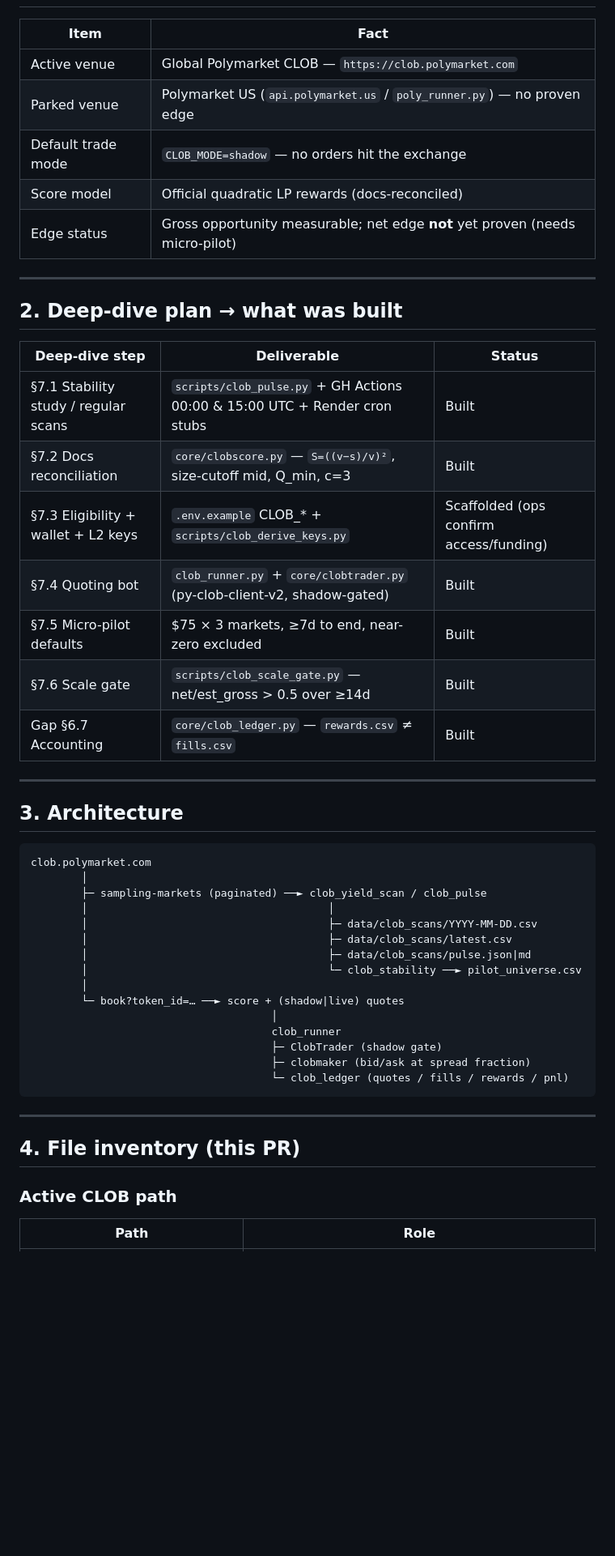
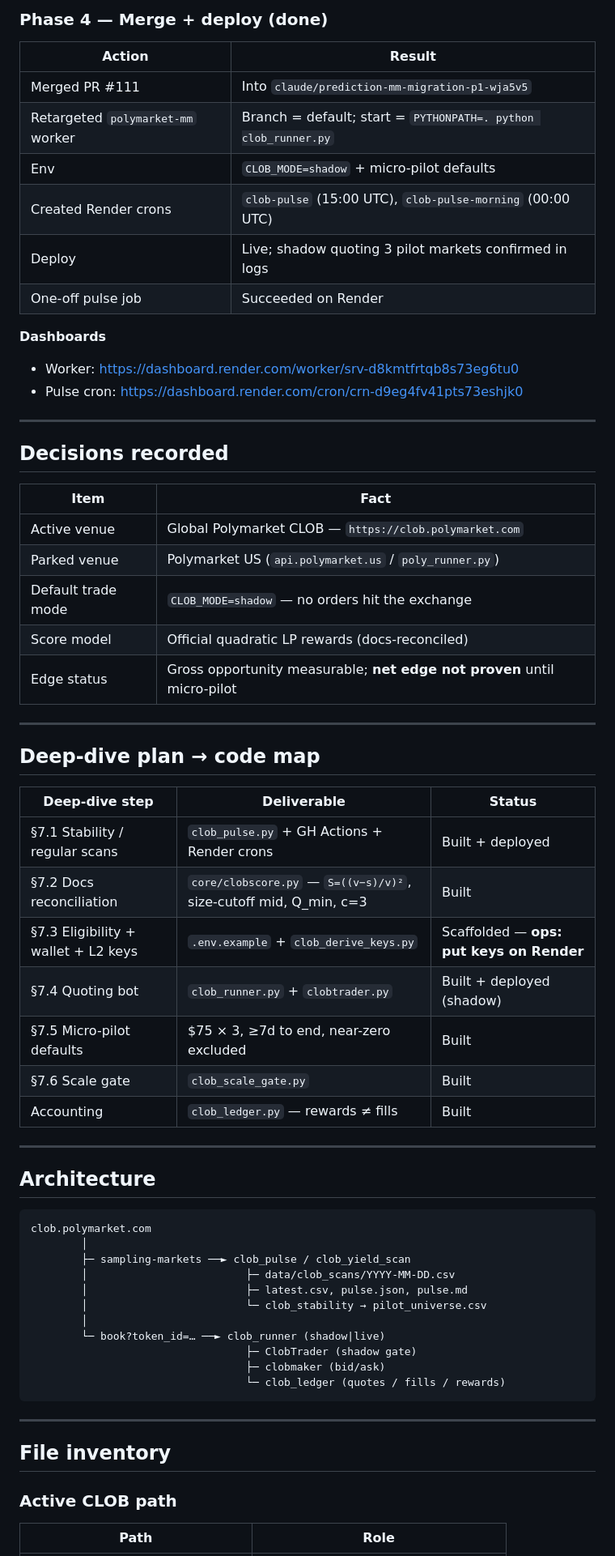
Before and after one commit to afehrenbach93/prediction_mm, a Markdown page: BUILD_REVIEW.md, the part around one of its changes. Shown at 81% size. GitHub-like rendering; blank space fills up the shorter version.

````diff
--- a/BUILD_REVIEW.md
+++ b/BUILD_REVIEW.md
@@ -13,53 +46,65 @@ This document is a review packet for everything built in this PR. Source plan: t
+### Phase 4 — Merge + deploy (done)
+| Action | Result |
+|--------|--------|
+| Merged PR #111 | Into `claude/prediction-mm-migration-p1-wja5v5` |
+| Retargeted `polymarket-mm` worker | Branch = default; start = `PYTHONPATH=. python clob_runner.py` |
+| Env | `CLOB_MODE=shadow` + micro-pilot defaults |
+| Created Render crons | `clob-pulse` (15:00 UTC), `clob-pulse-morning` (00:00 UTC) |
+| Deploy | Live; shadow quoting 3 pilot markets confirmed in logs |
+| One-off pulse job | Succeeded on Render |
+
+**Dashboards**
+- Worker: https://dashboard.render.com/worker/srv-d8kmtfrtqb8s73eg6tu0
+- Pulse cron: https://dashboard.render.com/cron/crn-d9eg4fv41pts73eshjk0
+
+---
+
+## Decisions recorded
 
 | Item | Fact |
 |------|------|
 | Active venue | Global Polymarket CLOB — `https://clob.polymarket.com` |
-| Parked venue | Polymarket US (`api.polymarket.us` / `poly_runner.py`) — no proven edge |
+| Parked venue | Polymarket US (`api.polymarket.us` / `poly_runner.py`) |
 | Default trade mode | `CLOB_MODE=shadow` — no orders hit the exchange |
 | Score model | Official quadratic LP rewards (docs-reconciled) |
-| Edge status | Gross opportunity measurable; net edge **not** yet proven (needs micro-pilot) |
+| Edge status | Gross opportunity measurable; **net edge not proven** until micro-pilot |
 
 ---
 
-## 2. Deep-dive plan → what was built
+## Deep-dive plan → code map
 
 | Deep-dive step | Deliverable | Status |
 |----------------|-------------|--------|
-| §7.1 Stability study / regular scans | `scripts/clob_pulse.py` + GH Actions 00:00 & 15:00 UTC + Render cron stubs | Built |
+| §7.1 Stability / regular scans | `clob_pulse.py` + GH Actions + Render crons | Built + deployed |
 | §7.2 Docs reconciliation | `core/clobscore.py` — `S=((v−s)/v)²`, size-cutoff mid, Q_min, c=3 | Built |
-| §7.3 Eligibility + wallet + L2 keys | `.env.example` CLOB_* + `scripts/clob_derive_keys.py` | Scaffolded (ops confirm access/funding) |
-| §7.4 Quoting bot | `clob_runner.py` + `core/clobtrader.py` (py-clob-client-v2, shadow-gated) | Built |
-| §7.5 Micro-pilot defaults | $75 × 3 markets, ≥7d to end, near-zero excluded | Built |
-| §7.6 Scale gate | `scripts/clob_scale_gate.py` — net/est_gross > 0.5 over ≥14d | Built |
-| Gap §6.7 Accounting | `core/clob_ledger.py` — `rewards.csv` ≠ `fills.csv` | Built |
+| §7.3 Eligibility + wallet + L2 keys | `.env.example` + `clob_derive_keys.py` | Scaffolded — **ops: put keys on Render** |
+| §7.4 Quoting bot | `clob_runner.py` + `clobtrader.py` | Built + deployed (shadow) |
+| §7.5 Micro-pilot defaults | $75 × 3, ≥7d to end, near-zero excluded | Built |
+| §7.6 Scale gate | `clob_scale_gate.py` | Built |
+| Accounting | `clob_ledger.py` — rewards ≠ fills | Built |
 
 ---
 
-## 3. Architecture
+## Architecture
 
 ```
 clob.polymarket.com
         │
-        ├─ sampling-markets (paginated) ──► clob_yield_scan / clob_pulse
-        │                                      │
-        │                                      ├─ data/clob_scans/YYYY-MM-DD.csv
-        │                                      ├─ data/clob_scans/latest.csv
-        │                                      ├─ data/clob_scans/pulse.json|md
-        │                                      └─ clob_stability ──► pilot_universe.csv
+        ├─ sampling-markets ──► clob_pulse / clob_yield_scan
+        │                         ├─ data/clob_scans/YYYY-MM-DD.csv
+        │                         ├─ latest.csv, pulse.json, pulse.md
+        │                         └─ clob_stability → pilot_universe.csv
         │
-        └─ book?token_id=… ──► score + (shadow|live) quotes
-                                      │
-                                      clob_runner
-                                      ├─ ClobTrader (shadow gate)
-                                      ├─ clobmaker (bid/ask at spread fraction)
-                                      └─ clob_ledger (quotes / fills / rewards / pnl)
+        └─ book?token_id=… ──► clob_runner (shadow|live)
+                                  ├─ ClobTrader (shadow gate)
+                                  ├─ clobmaker (bid/ask)
+                                  └─ clob_ledger (quotes / fills / rewards)
 ```
 
 ---
 
-## 4. File inventory (this PR)
+## File inventory
 
 ### Active CLOB path
-
 | Path | Role |
 |------|------|
````
Also changed, not shown: other parts of BUILD_REVIEW.md (+107 -153 lines).
